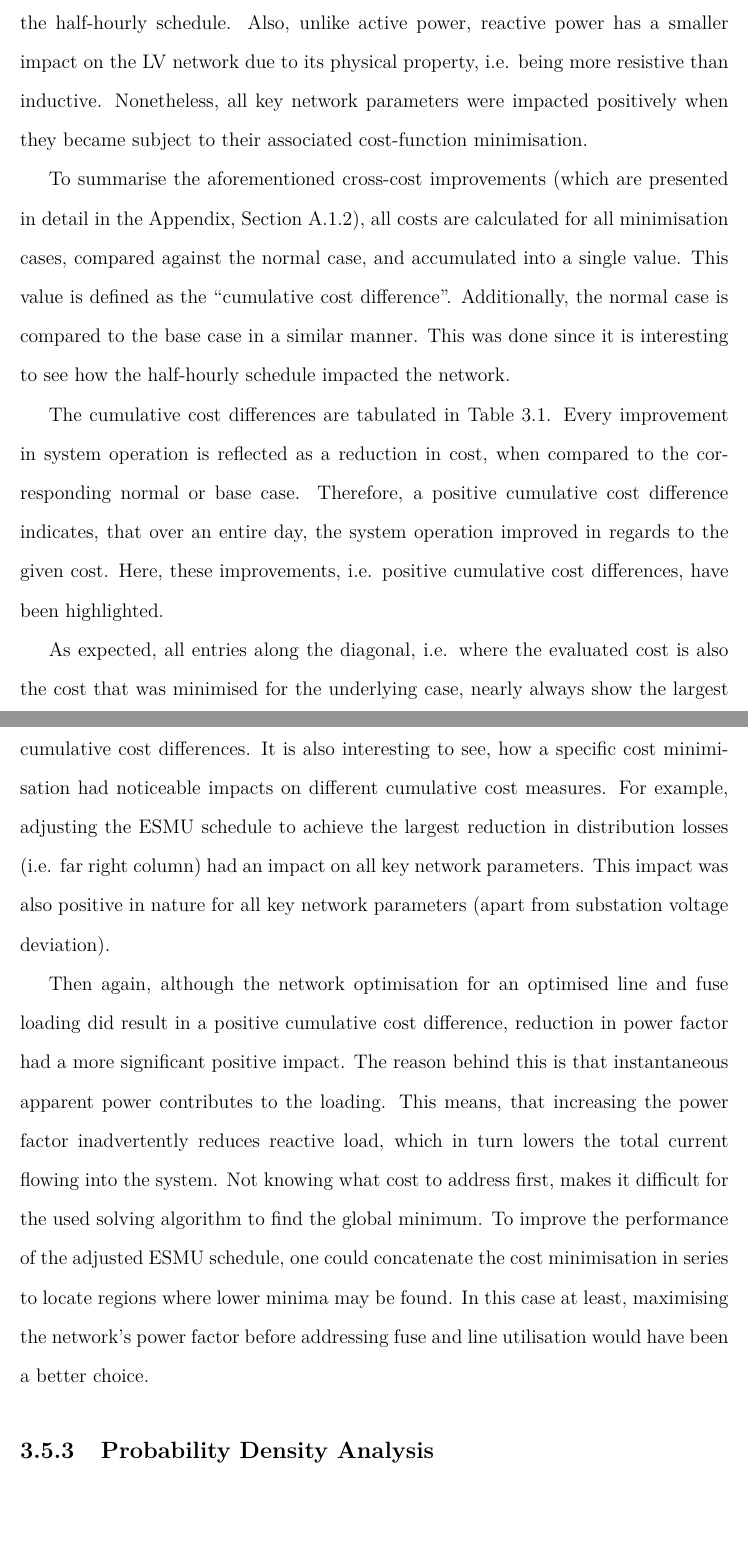
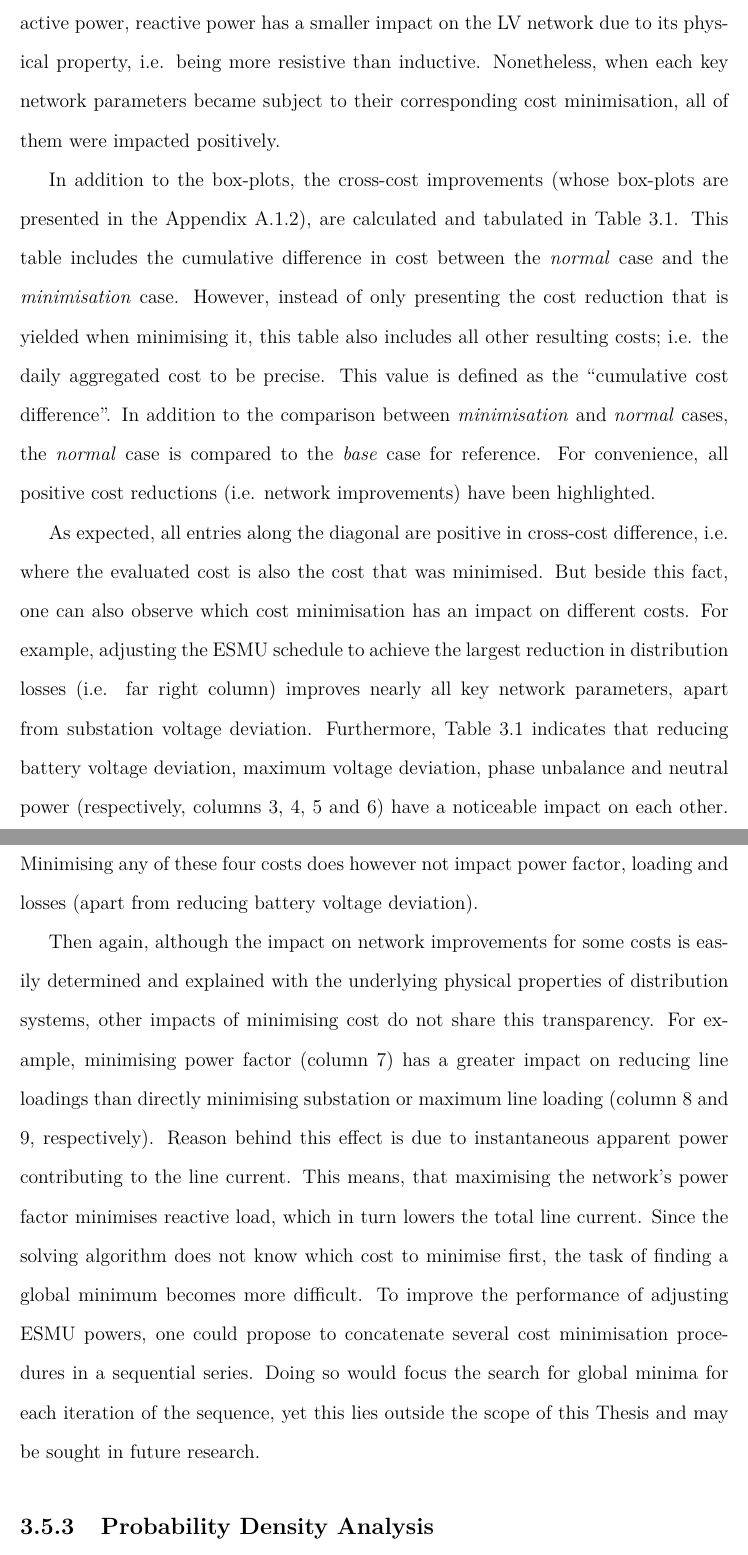
Before and after one commit to Muxelmann/phd-thesis, a LaTeX thesis (main.tex, which reads _chapter1/sec/results.tex): two parts of pages 81 and 83 of 159, joined at a grey line, cut so that both start at the same text, the shorter picture padded with empty space. Compiled offline with pdfLaTeX.

Commit message:
Cross-cost done (2/3)

```diff
--- a/_chapter1/sec/results.tex
+++ b/_chapter1/sec/results.tex
@@ -99 +91,0 @@ Reactive power on the other hand is not directly limited to this constraint, sin
-The only limit that applies to the ESMU's reactive power injection capabilities, is the remaining PMU capacities when applying the active powers in order to follow the half-hourly schedule.
@@ -100,29 +97,28 @@ The only limit that applies to the ESMU's reactive power injection capabilities,
 Also, unlike active power, reactive power has a smaller impact on the LV network due to its physical property, i.e. being more resistive than inductive.
-Nonetheless, all key network parameters were impacted positively when they became subject to their associated cost-function minimisation.
+Nonetheless, when each key network parameters became subject to their corresponding cost minimisation, all of them were impacted positively.
 
-To summarise the aforementioned cross-cost improvements (which are presented in detail in the Appendix, Section \ref{appx-a:ch1:additional-difference-analysis}), all costs are calculated for all minimisation cases, compared against the normal case, and accumulated into a single value.
+In addition to the box-plots, the cross-cost improvements (whose box-plots are presented in the Appendix \ref{appx-a:ch1:additional-difference-analysis}), are calculated and tabulated in Table \ref{ch1:tab:cost-table}.
+This table includes the cumulative difference in cost between the \textit{normal} case and the \textit{minimisation} case.
+However, instead of only presenting the cost reduction that is yielded when minimising it, this table also includes all other resulting costs; i.e. the daily aggregated cost to be precise.
 This value is defined as the ``cumulative cost difference''.
-Additionally, the normal case is compared to the base case in a similar manner.
-This was done since it is interesting to see how the half-hourly schedule impacted the network.
+In addition to the comparison between \textit{minimisation} and \textit{normal} cases, the \textit{normal} case is compared to the \textit{base} case for reference.
+For convenience, all positive cost reductions (i.e. network improvements) have been highlighted.
 
 \input{_chapter1/tab/cost-table}
 
-The cumulative cost differences are tabulated in Table \ref{ch1:tab:cost-table}.
-Every improvement in system operation is reflected as a reduction in cost, when compared to the corresponding normal or base case.
-Therefore, a positive cumulative cost difference indicates, that over an entire day, the system operation improved in regards to the given cost.
-Here, these improvements, i.e. positive cumulative cost differences, have been highlighted.
+As expected, all entries along the diagonal are positive in cross-cost difference, i.e. where the evaluated cost is also the cost that was minimised.
+But beside this fact, one can also observe which cost minimisation has an impact on different costs.
+For example, adjusting the ESMU schedule to achieve the largest reduction in distribution losses (i.e. far right column) improves nearly all key network parameters, apart from substation voltage deviation.
+Furthermore, Table \ref{ch1:tab:cost-table} indicates that reducing battery voltage deviation, maximum voltage deviation, phase unbalance and neutral power (respectively, columns 3, 4, 5 and 6) have a noticeable impact on each other.
+Minimising any of these four costs does however not impact power factor, loading and losses (apart from reducing battery voltage deviation).
 
-As expected, all entries along the diagonal, i.e. where the evaluated cost is also the cost that was minimised for the underlying case, nearly always show the largest cumulative cost differences.
-It is also interesting to see, how a specific cost minimisation had noticeable impacts on different cumulative cost measures.
-For example, adjusting the ESMU schedule to achieve the largest reduction in distribution losses (i.e. far right column) had an impact on all key network parameters.
-This impact was also positive in nature for all key network parameters (apart from substation voltage deviation).
-
-Then again, although the network optimisation for an optimised line and fuse loading did result in a positive cumulative cost difference, reduction in power factor had a more significant positive impact.
-The reason behind this is that instantaneous apparent power contributes to the loading.
-This means, that increasing the power factor inadvertently reduces reactive load, which in turn lowers the total current flowing into the system.
-Not knowing what cost to address first, makes it difficult for the used solving algorithm to find the global minimum.
-To improve the performance of the adjusted ESMU schedule, one could concatenate the cost minimisation in series to locate regions where lower minima may be found.
-In this case at least, maximising the network's power factor before addressing fuse and line utilisation would have been a better choice.
+Then again, although the impact on network improvements for some costs is easily determined and explained with the underlying physical properties of distribution systems, other impacts of minimising cost do not share this transparency.
+For example, minimising power factor (column 7) has a greater impact on reducing line loadings than directly minimising substation or maximum line loading (column 8 and 9, respectively).
+Reason behind this effect is due to instantaneous apparent power contributing to the line current.
+This means, that maximising the network's power factor minimises reactive load, which in turn lowers the total line current.
+Since the solving algorithm does not know which cost to minimise first, the task of finding a global minimum becomes more difficult.
+To improve the performance of adjusting ESMU powers, one could propose to concatenate several cost minimisation procedures in a sequential series.
+Doing so would focus the search for global minima for each iteration of the sequence, yet this lies outside the scope of this Thesis and may be sought in future research.
 
 \subsection{Probability Density Analysis}
 \label{ch1:subsec:probability-density-analysis}
```
Also changed, not shown: _chapter1/sec/results.tex (20 more changed lines).
